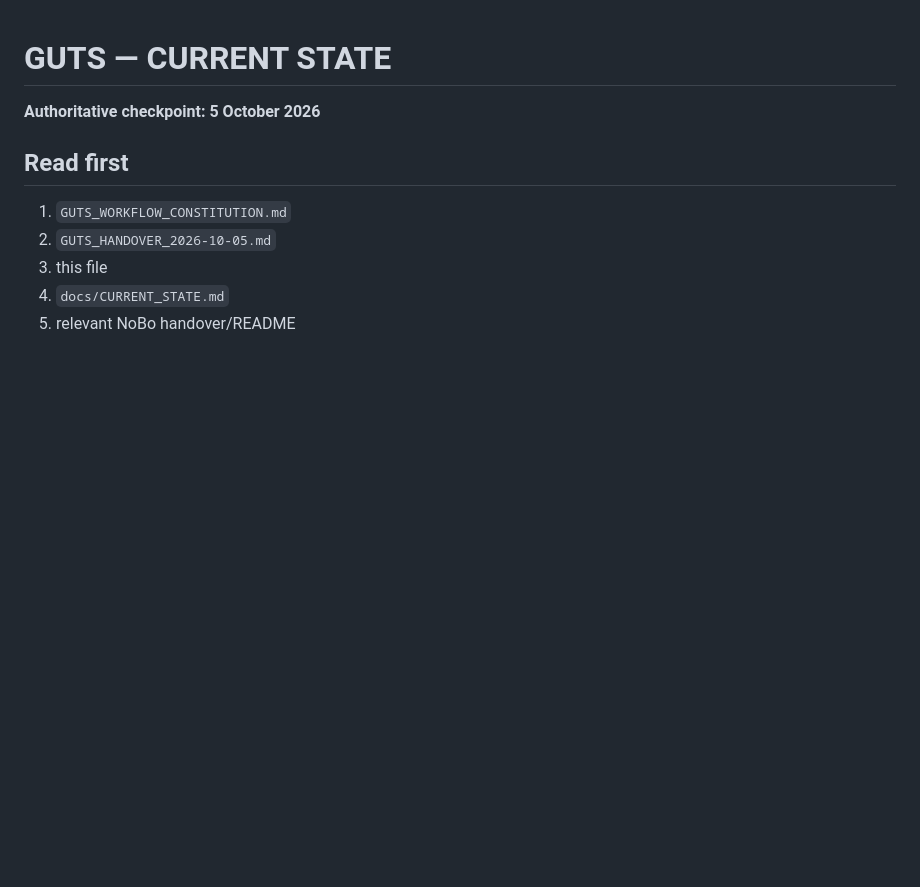
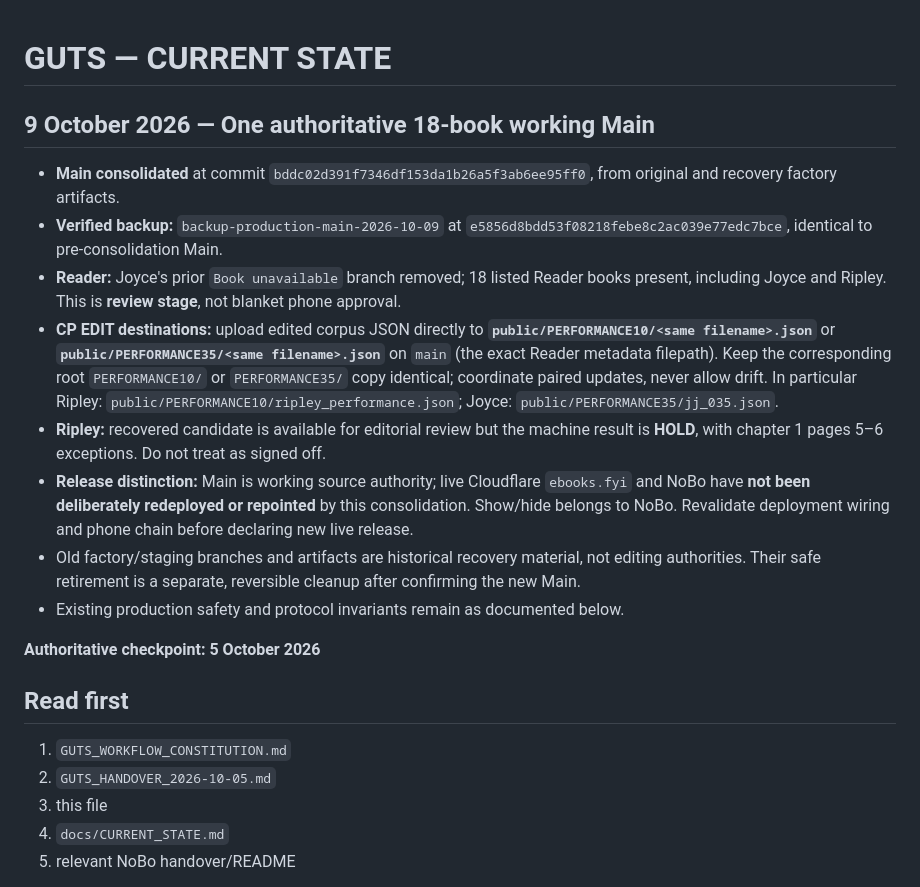
Before and after one commit to stanjarin/GUTS, a Markdown page: docs/CURRENT_STATE.md, the part around the change. GitHub-like rendering; blank space fills up the shorter version.

Commit message:
Document consolidated 18-book Main, recovery backup and direct CP EDIT paths

```diff
--- a/docs/CURRENT_STATE.md
+++ b/docs/CURRENT_STATE.md
@@ -1,4 +1,15 @@
 # GUTS — CURRENT STATE
+
+## 9 October 2026 — One authoritative 18-book working Main
+
+- **Main consolidated** at commit `bddc02d391f7346df153da1b26a5f3ab6ee95ff0`, from original and recovery factory artifacts.
+- **Verified backup:** `backup-production-main-2026-10-09` at `e5856d8bdd53f08218febe8c2ac039e77edc7bce`, identical to pre-consolidation Main.
+- **Reader:** Joyce's prior `Book unavailable` branch removed; 18 listed Reader books present, including Joyce and Ripley. This is **review stage**, not blanket phone approval.
+- **CP EDIT destinations:** upload edited corpus JSON directly to **`public/PERFORMANCE10/<same filename>.json`** or **`public/PERFORMANCE35/<same filename>.json`** on `main` (the exact Reader metadata filepath). Keep the corresponding root `PERFORMANCE10/` or `PERFORMANCE35/` copy identical; coordinate paired updates, never allow drift. In particular Ripley: `public/PERFORMANCE10/ripley_performance.json`; Joyce: `public/PERFORMANCE35/jj_035.json`.
+- **Ripley:** recovered candidate is available for editorial review but the machine result is **HOLD**, with chapter 1 pages 5–6 exceptions. Do not treat as signed off.
+- **Release distinction:** Main is working source authority; live Cloudflare `ebooks.fyi` and NoBo have **not been deliberately redeployed or repointed** by this consolidation. Show/hide belongs to NoBo. Revalidate deployment wiring and phone chain before declaring new live release.
+- Old factory/staging branches and artifacts are historical recovery material, not editing authorities. Their safe retirement is a separate, reversible cleanup after confirming the new Main.
+- Existing production safety and protocol invariants remain as documented below.
 
 **Authoritative checkpoint: 5 October 2026**
 
```
